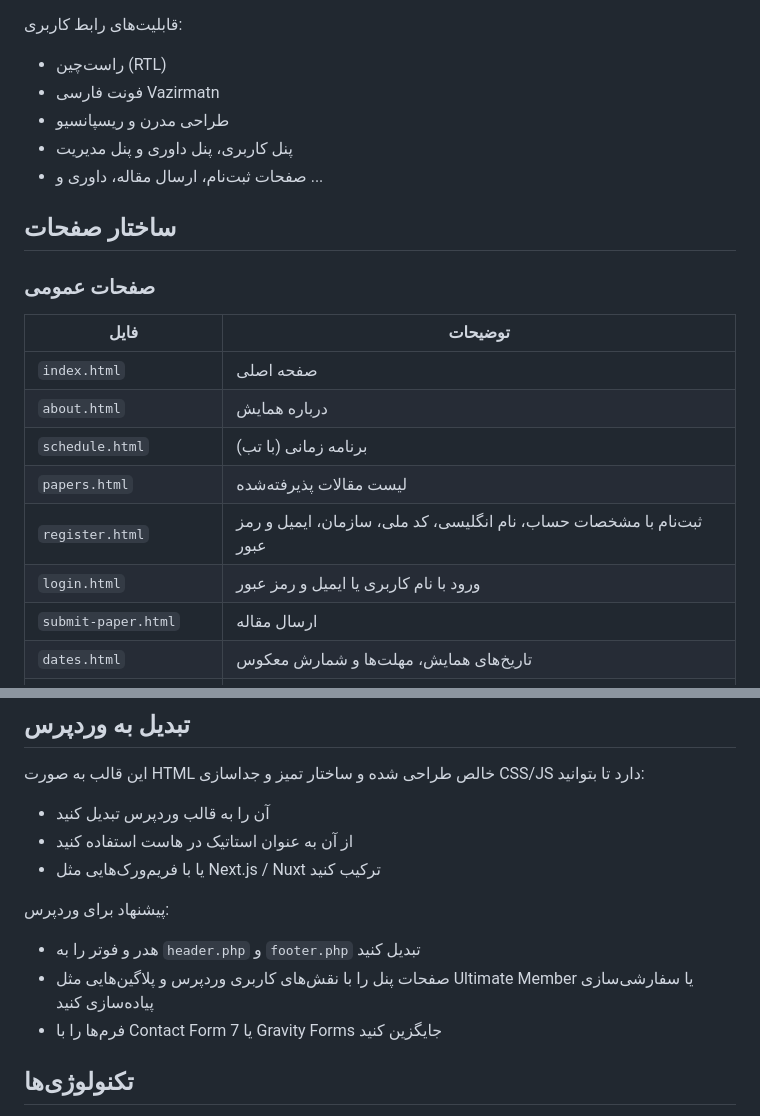
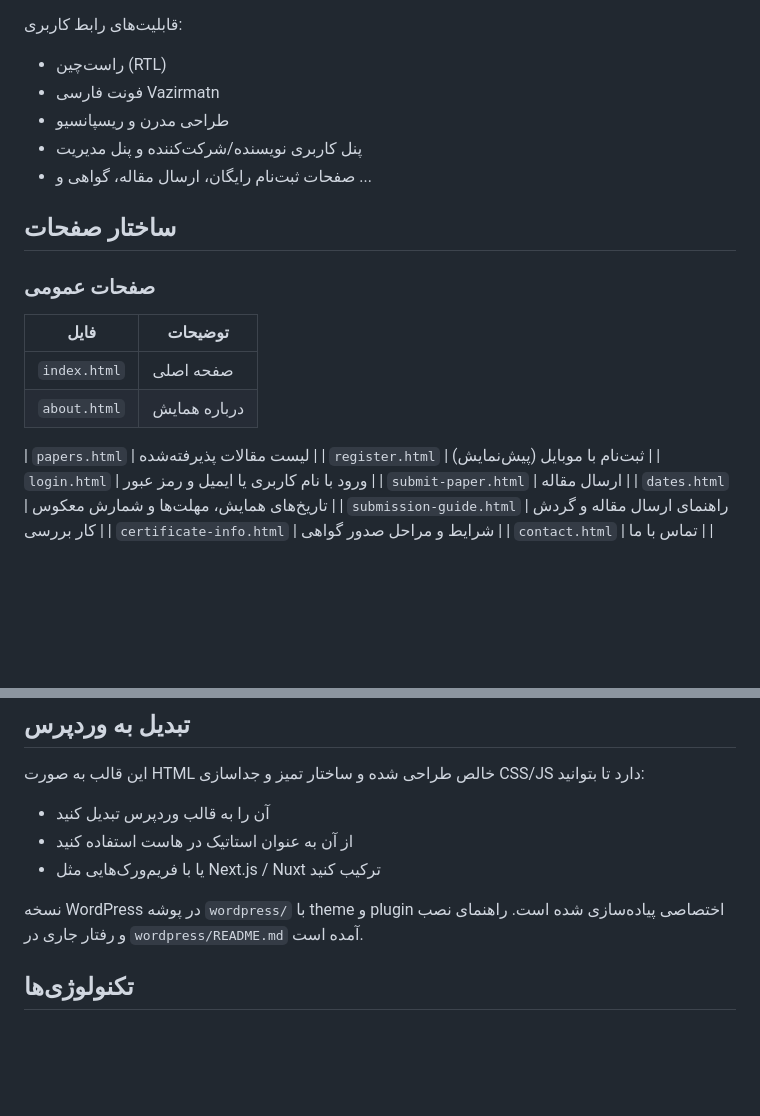
Before and after one commit to ArefShojaei/conference-template, a Markdown page: README.md, 2 parts joined by grey strips. Rendered like a GitHub page; blank space fills up the shorter version.

Commit message:
Remove outdated reviewer and schedule references from README

```diff
--- a/README.md
+++ b/README.md
@@ -11,8 +11,8 @@
 - راست‌چین (RTL)
 - فونت فارسی Vazirmatn
 - طراحی مدرن و ریسپانسیو
-- پنل کاربری، پنل داوری و پنل مدیریت
-- صفحات ثبت‌نام، ارسال مقاله، داوری و ...
+- پنل کاربری نویسنده/شرکت‌کننده و پنل مدیریت
+- صفحات ثبت‌نام رایگان، ارسال مقاله، گواهی و ...
 
 ## ساختار صفحات
 
@@ -21,9 +21,9 @@
 |------|---------|
 | `index.html` | صفحه اصلی |
 | `about.html` | درباره همایش |
-| `schedule.html` | برنامه زمانی (با تب) |
+
 | `papers.html` | لیست مقالات پذیرفته‌شده |
-| `register.html` | ثبت‌نام با مشخصات حساب، نام انگلیسی، کد ملی، سازمان، ایمیل و رمز عبور |
+| `register.html` | ثبت‌نام با موبایل (پیش‌نمایش) |
 | `login.html` | ورود با نام کاربری یا ایمیل و رمز عبور |
 | `submit-paper.html` | ارسال مقاله |
 | `dates.html` | تاریخ‌های همایش، مهلت‌ها و شمارش معکوس |
@@ -70,10 +70,7 @@
 - از آن به عنوان استاتیک در هاست استفاده کنید
 - یا با فریم‌ورک‌هایی مثل Next.js / Nuxt ترکیب کنید
 
-پیشنهاد برای وردپرس:
-- هدر و فوتر را به `header.php` و `footer.php` تبدیل کنید
-- صفحات پنل را با نقش‌های کاربری وردپرس و پلاگین‌هایی مثل Ultimate Member یا سفارشی‌سازی پیاده‌سازی کنید
-- فرم‌ها را با Contact Form 7 یا Gravity Forms جایگزین کنید
+نسخه WordPress در پوشه `wordpress/` با theme و plugin اختصاصی پیاده‌سازی شده است. راهنمای نصب و رفتار جاری در `wordpress/README.md` آمده است.
 
 ## تکنولوژی‌ها
 
```
